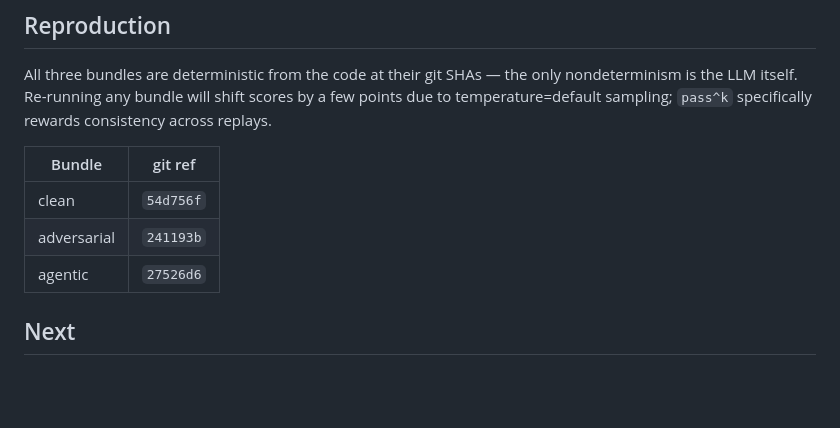
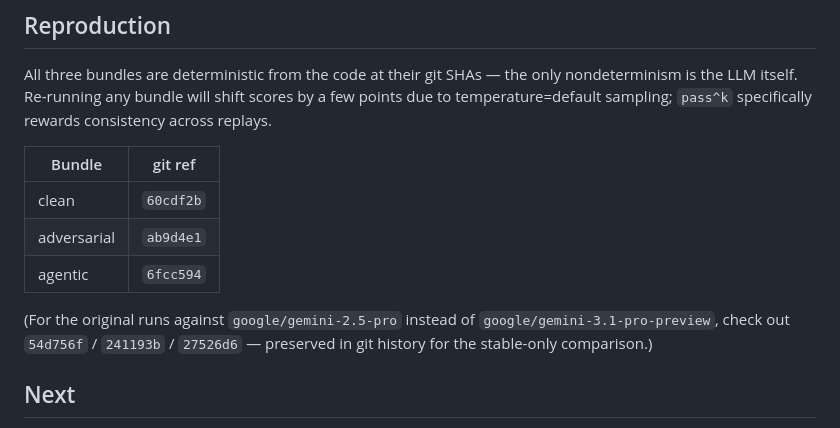
Before and after one commit to Moshe-ship/arabic-agent-eval, a Markdown page: RESULTS.md, the part around one of its changes. Drawn GitHub-style; blank space fills up the shorter version.

```diff
--- a/RESULTS.md
+++ b/RESULTS.md
@@ -157,9 +167,13 @@ sampling; `pass^k` specifically rewards consistency across replays.
 
 | Bundle | git ref |
 |---|---|
-| clean | `54d756f` |
-| adversarial | `241193b` |
-| agentic | `27526d6` |
+| clean | `60cdf2b` |
+| adversarial | `ab9d4e1` |
+| agentic | `6fcc594` |
+
+(For the original runs against `google/gemini-2.5-pro` instead of
+`google/gemini-3.1-pro-preview`, check out `54d756f` / `241193b` /
+`27526d6` — preserved in git history for the stable-only comparison.)
 
 ## Next
 
```
Also changed, not shown: other parts of RESULTS.md (+30 -20 lines).
